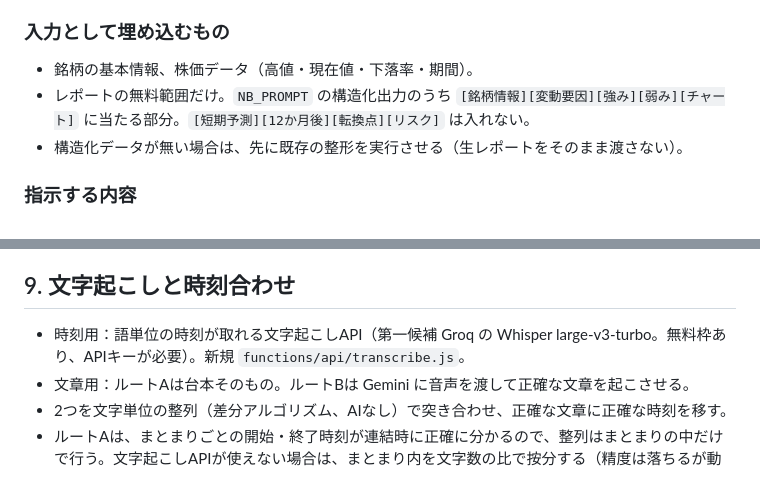
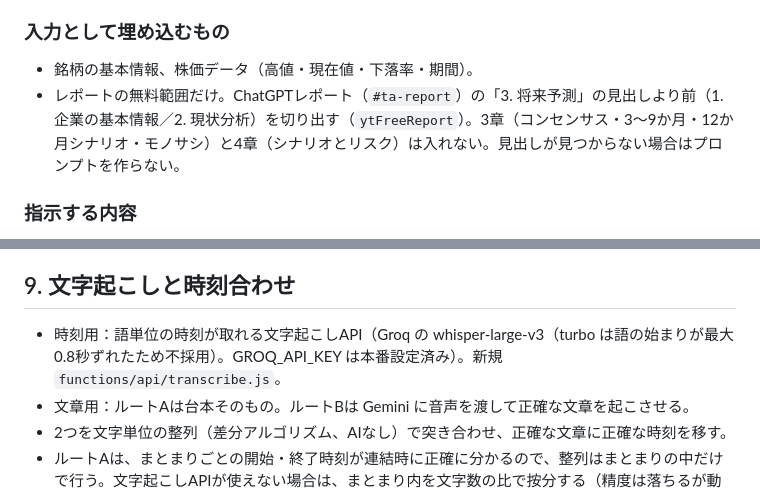
Before and after one commit to ziqebPmH473/kessan-tool, a Markdown page: docs/design/2026-09-20_YouTube横動画.md, 2 parts joined by grey strips. Drawn GitHub-style.

Commit message:
設計書: 渡すレポート範囲と文字起こしモデルの記述を実装に合わせる
Co-Authored-By: Claude Opus 5 <noreply@anthropic.com>

```diff
--- a/docs/design/2026-09-20_YouTube横動画.md
+++ b/docs/design/2026-09-20_YouTube横動画.md
@@ -60,8 +60,7 @@
 
 ### 入力として埋め込むもの
 - 銘柄の基本情報、株価データ（高値・現在値・下落率・期間）。
-- レポートの無料範囲だけ。`NB_PROMPT` の構造化出力のうち `[銘柄情報][変動要因][強み][弱み][チャート]` に当たる部分。`[短期予測][12か月後][転換点][リスク]` は入れない。
-- 構造化データが無い場合は、先に既存の整形を実行させる（生レポートをそのまま渡さない）。
+- レポートの無料範囲だけ。ChatGPTレポート（`#ta-report`）の「3. 将来予測」の見出しより前（1. 企業の基本情報／2. 現状分析）を切り出す（`ytFreeReport`）。3章（コンセンサス・3〜9か月・12か月シナリオ・モノサシ）と4章（シナリオとリスク）は入れない。見出しが見つからない場合はプロンプトを作らない。
 
 ### 指示する内容
 - 7章構成と各章の狙い（仕様案どおり）。①なぜ今この銘柄？ ②何の会社？ ③なぜ下がった？ ④強みは何？ ⑤その強みは本物？ ⑥今後どこを見る？ ⑦まとめ＋note導線。
@@ -124,7 +123,7 @@
 
 ## 9. 文字起こしと時刻合わせ
 
-- 時刻用：語単位の時刻が取れる文字起こしAPI（第一候補 Groq の Whisper large-v3-turbo。無料枠あり、APIキーが必要）。新規 `functions/api/transcribe.js`。
+- 時刻用：語単位の時刻が取れる文字起こしAPI（Groq の whisper-large-v3（turbo は語の始まりが最大0.8秒ずれたため不採用）。GROQ_API_KEY は本番設定済み）。新規 `functions/api/transcribe.js`。
 - 文章用：ルートAは台本そのもの。ルートBは Gemini に音声を渡して正確な文章を起こさせる。
 - 2つを文字単位の整列（差分アルゴリズム、AIなし）で突き合わせ、正確な文章に正確な時刻を移す。
 - ルートAは、まとまりごとの開始・終了時刻が連結時に正確に分かるので、整列はまとまりの中だけで行う。文字起こしAPIが使えない場合は、まとまり内を文字数の比で按分する（精度は落ちるが動く）。
```
